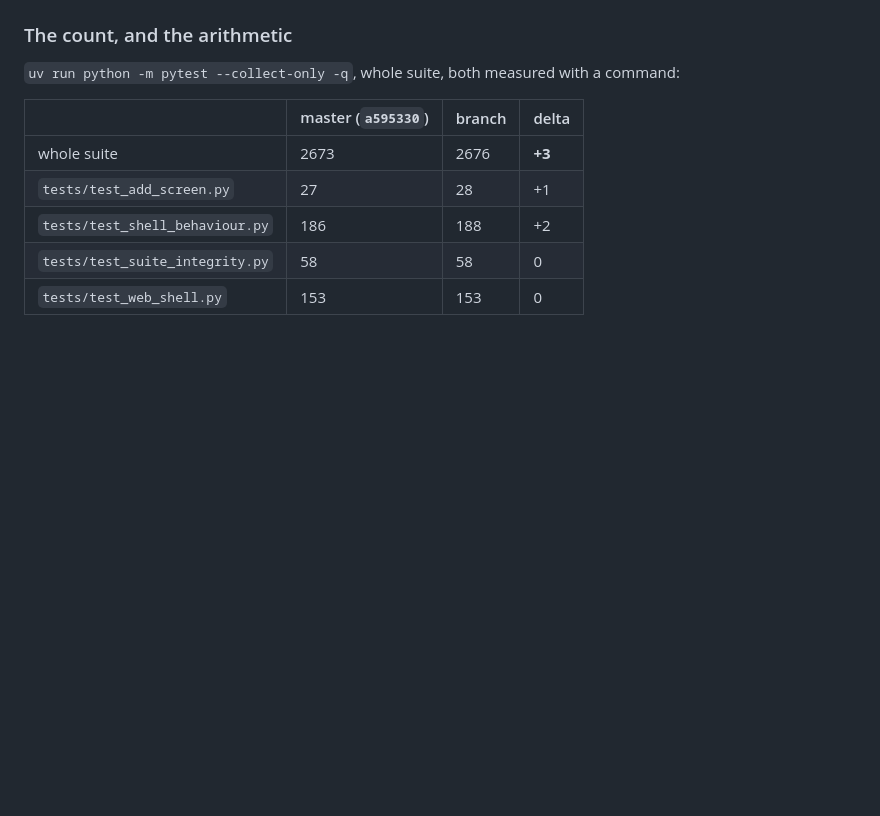
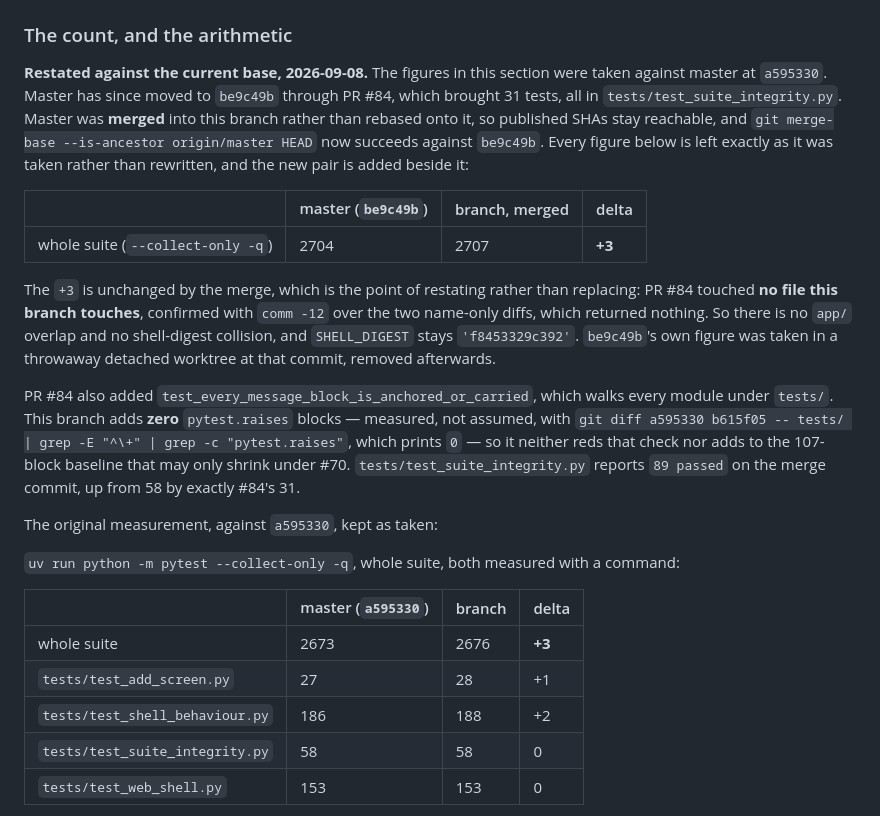
Before and after one commit to suraj-shakya/splitwise-lite, a Markdown page: plans/tasks/44-the-empty-roster-message.md, the part around the change. Drawn GitHub-style; blank space fills up the shorter version.

Commit message:
Restate the count against the new base, keeping the old figures
Master moved to be9c49b through PR #84. It touches no file this branch
touches, so the +3 survives: 2704 to 2707. The a595330 figures are left
as taken rather than rewritten. Zero pytest.raises blocks added here, so
#84's new anchoring check is unaffected and the 107 baseline is untouched.

Co-Authored-By: Claude Opus 5 (1M context) <noreply@anthropic.com>

```diff
--- a/plans/tasks/44-the-empty-roster-message.md
+++ b/plans/tasks/44-the-empty-roster-message.md
@@ -578,6 +578,33 @@ changed, `index.html` and `app.js`; `app/styles.css` was not edited and neither
 
 ### The count, and the arithmetic
 
+**Restated against the current base, 2026-09-08.** The figures in this section were taken
+against master at `a595330`. Master has since moved to `be9c49b` through PR #84, which
+brought 31 tests, all in `tests/test_suite_integrity.py`. Master was **merged** into this
+branch rather than rebased onto it, so published SHAs stay reachable, and
+`git merge-base --is-ancestor origin/master HEAD` now succeeds against `be9c49b`. Every
+figure below is left exactly as it was taken rather than rewritten, and the new pair is
+added beside it:
+
+| | master (`be9c49b`) | branch, merged | delta |
+|---|---|---|---|
+| whole suite (`--collect-only -q`) | 2704 | 2707 | **+3** |
+
+The `+3` is unchanged by the merge, which is the point of restating rather than replacing:
+PR #84 touched **no file this branch touches**, confirmed with `comm -12` over the two
+name-only diffs, which returned nothing. So there is no `app/` overlap and no shell-digest
+collision, and `SHELL_DIGEST` stays `'f8453329c392'`. `be9c49b`'s own figure was taken in a
+throwaway detached worktree at that commit, removed afterwards.
+
+PR #84 also added `test_every_message_block_is_anchored_or_carried`, which walks every
+module under `tests/`. This branch adds **zero** `pytest.raises` blocks — measured, not
+assumed, with `git diff a595330 b615f05 -- tests/ | grep -E "^\+" | grep -c "pytest.raises"`,
+which prints `0` — so it neither reds that check nor adds to the 107-block baseline that may
+only shrink under #70. `tests/test_suite_integrity.py` reports `89 passed` on the merge
+commit, up from 58 by exactly #84's 31.
+
+The original measurement, against `a595330`, kept as taken:
+
 `uv run python -m pytest --collect-only -q`, whole suite, both measured with a command:
 
 | | master (`a595330`) | branch | delta |
```
